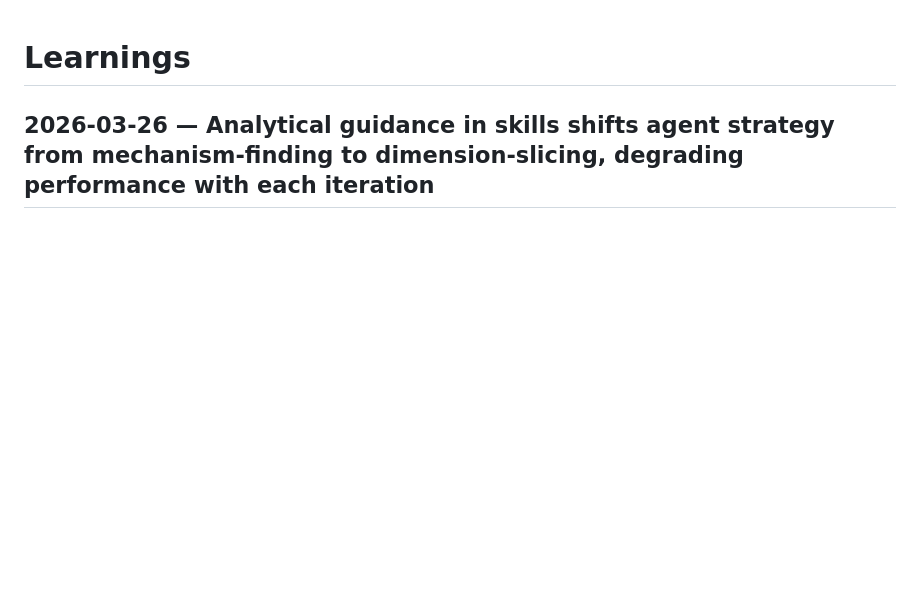
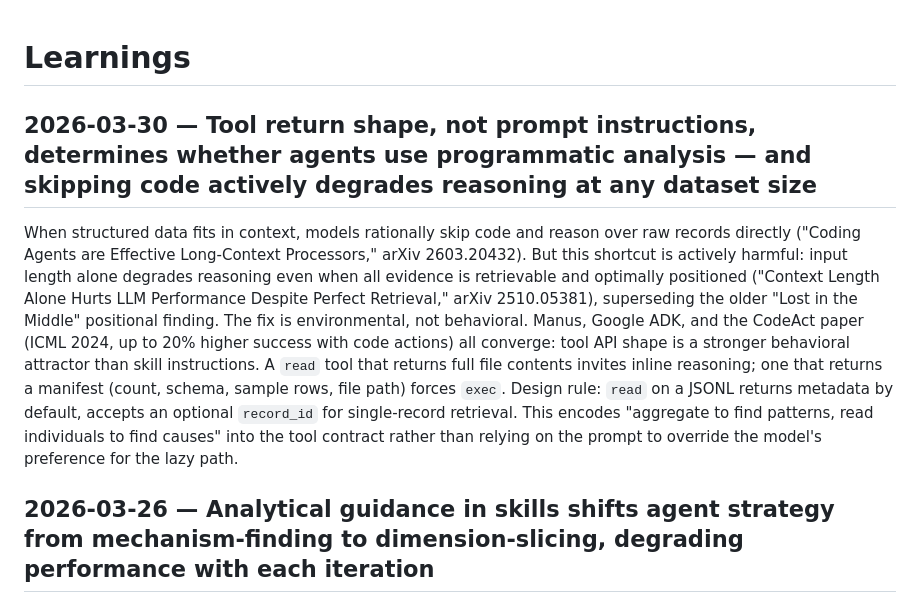
Before and after one commit to hellojeanpierre/sincere, a Markdown page: docs/learnings.md, the part around the change. Drawn GitHub-style; blank space fills up the shorter version.

```diff
--- a/docs/learnings.md
+++ b/docs/learnings.md
@@ -1,5 +1,8 @@
 # Learnings
 
+## 2026-03-30 — Tool return shape, not prompt instructions, determines whether agents use programmatic analysis — and skipping code actively degrades reasoning at any dataset size
+
+When structured data fits in context, models rationally skip code and reason over raw records directly ("Coding Agents are Effective Long-Context Processors," arXiv 2603.20432). But this shortcut is actively harmful: input length alone degrades reasoning even when all evidence is retrievable and optimally positioned ("Context Length Alone Hurts LLM Performance Despite Perfect Retrieval," arXiv 2510.05381), superseding the older "Lost in the Middle" positional finding. The fix is environmental, not behavioral. Manus, Google ADK, and the CodeAct paper (ICML 2024, up to 20% higher success with code actions) all converge: tool API shape is a stronger behavioral attractor than skill instructions. A `read` tool that returns full file contents invites inline reasoning; one that returns a manifest (count, schema, sample rows, file path) forces `exec`. Design rule: `read` on a JSONL returns metadata by default, accepts an optional `record_id` for single-record retrieval. This encodes "aggregate to find patterns, read individuals to find causes" into the tool contract rather than relying on the prompt to override the model's preference for the lazy path.
 
 ## 2026-03-26 — Analytical guidance in skills shifts agent strategy from mechanism-finding to dimension-slicing, degrading performance with each iteration
 
```
